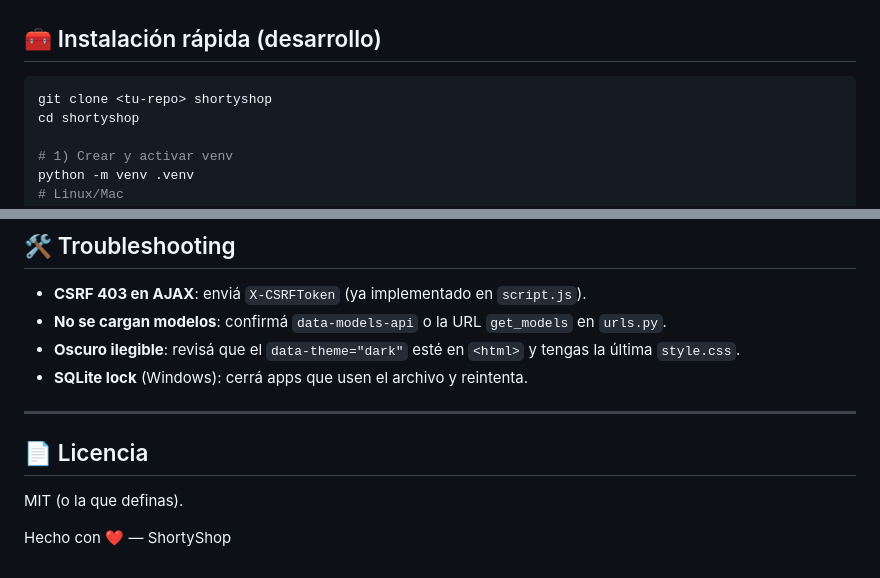
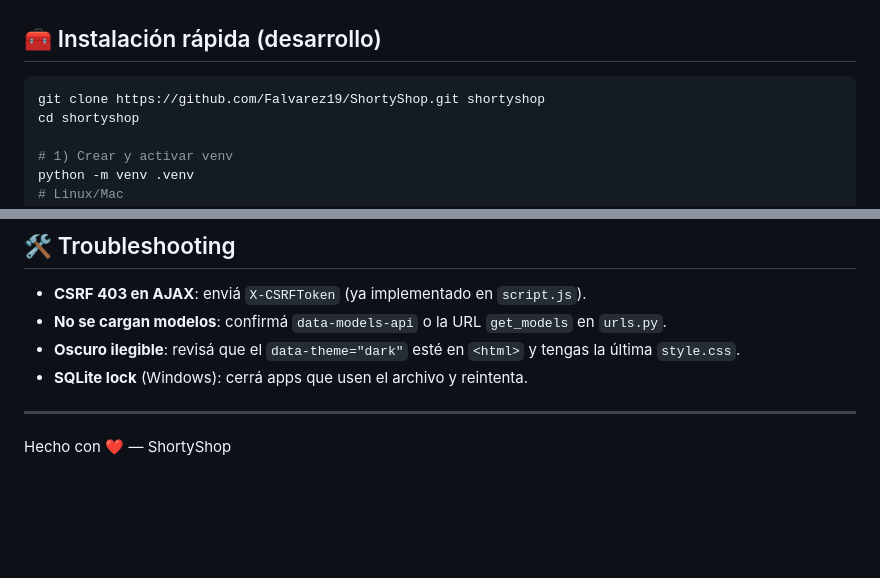
Before and after one commit to Falvarez19/ShortyShop, a Markdown page: README.md, 2 parts joined by grey strips. GitHub-like rendering; blank space fills up the shorter version.

````diff
--- a/README.md
+++ b/README.md
@@ -20,7 +20,7 @@ Opcional: envío del pedido por **WhatsApp** a un vendedor.
 ## 🧰 Instalación rápida (desarrollo)
 
 ```bash
-git clone <tu-repo> shortyshop
+git clone https://github.com/Falvarez19/ShortyShop.git shortyshop
 cd shortyshop
 
 # 1) Crear y activar venv
@@ -209,7 +209,5 @@ Si `DATABASE_URL` está presente, se usará esa conexión en lugar de SQLite.
 
 ---
 
-## 📄 Licencia
-MIT (o la que definas).
 
 Hecho con ❤️ — ShortyShop
````
Also changed, not shown: other parts of README.md (+1 -1 lines).
